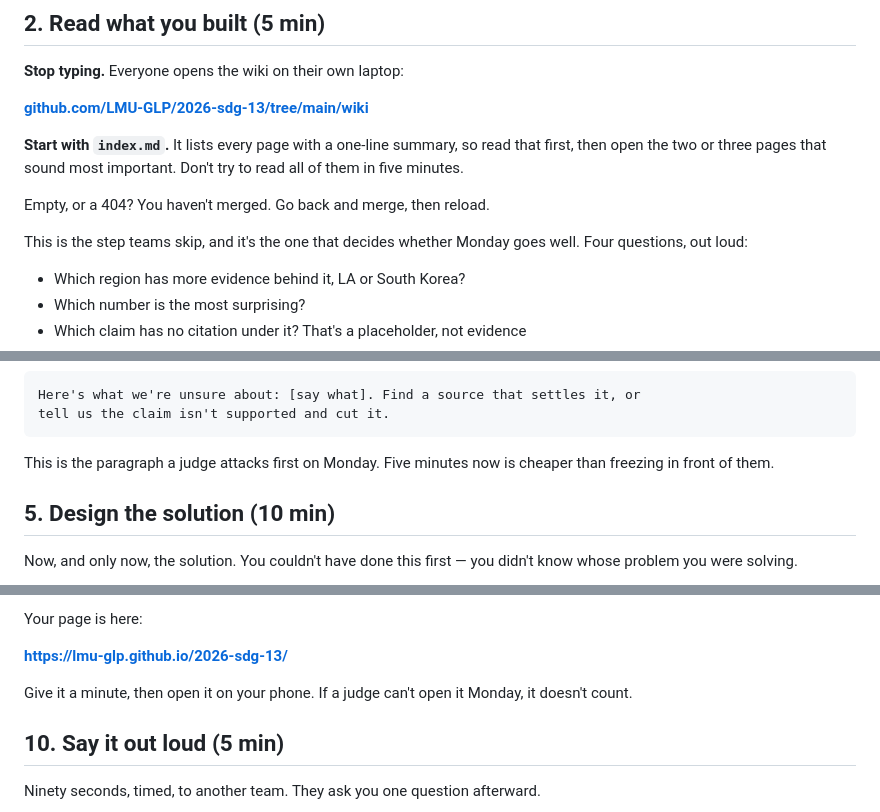
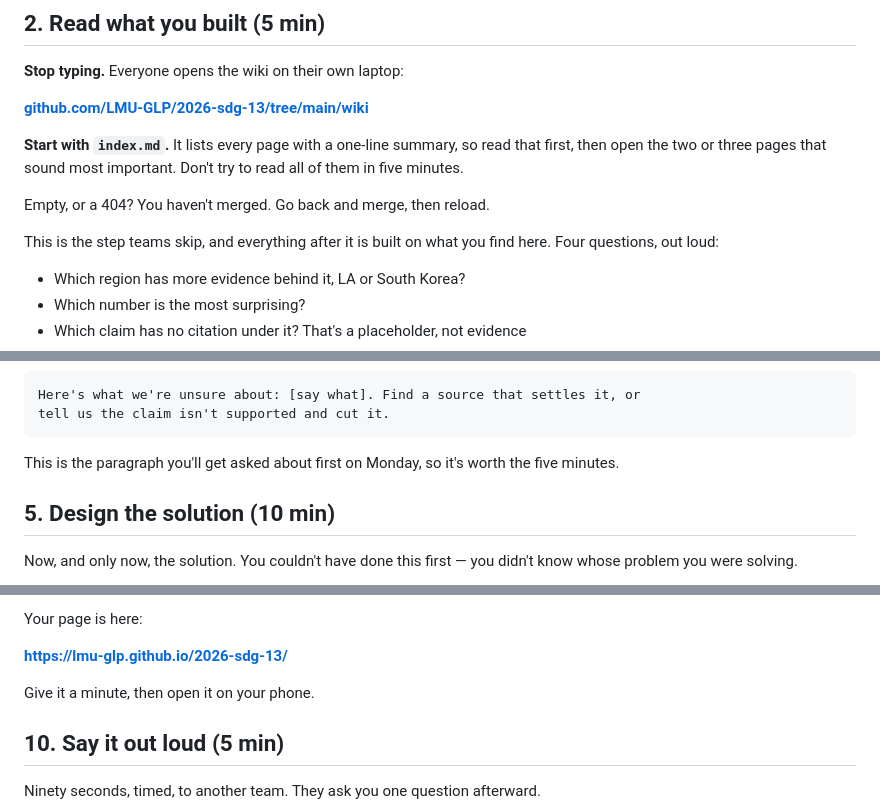
Before and after one commit to LMU-GLP/2026-sdg-13, a Markdown page: session-2.md, 3 parts joined by grey strips. Rendered like a GitHub page.

````diff
--- a/session-2.md
+++ b/session-2.md
@@ -155,8 +155,8 @@ try to read all of them in five minutes.
 
 Empty, or a 404? You haven't merged. Go back and merge, then reload.
 
-This is the step teams skip, and it's the one that decides whether Monday goes
-well. Four questions, out loud:
+This is the step teams skip, and everything after it is built on what you find
+here. Four questions, out loud:
 
 - Which region has more evidence behind it, LA or South Korea?
 - Which number is the most surprising?
@@ -211,8 +211,8 @@ Here's what we're unsure about: [say what]. Find a source that settles it, or
 tell us the claim isn't supported and cut it.
 ```
 
-This is the paragraph a judge attacks first on Monday. Five minutes now is
-cheaper than freezing in front of them.
+This is the paragraph you'll get asked about first on Monday, so it's worth
+the five minutes.
 
 ## 5. Design the solution (10 min)
 
@@ -304,8 +304,7 @@ Your page is here:
 
 **https://lmu-glp.github.io/2026-sdg-13/**
 
-Give it a minute, then open it on your phone. If a judge can't open it Monday,
-it doesn't count.
+Give it a minute, then open it on your phone.
 
 ## 10. Say it out loud (5 min)
 
````
